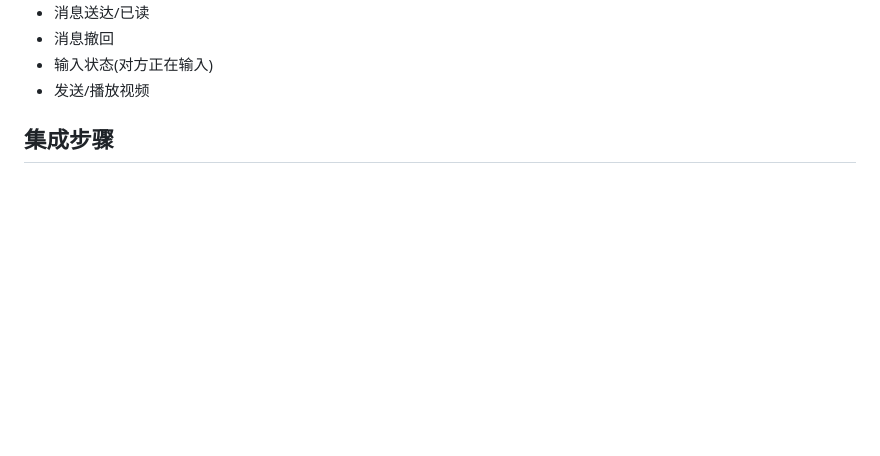
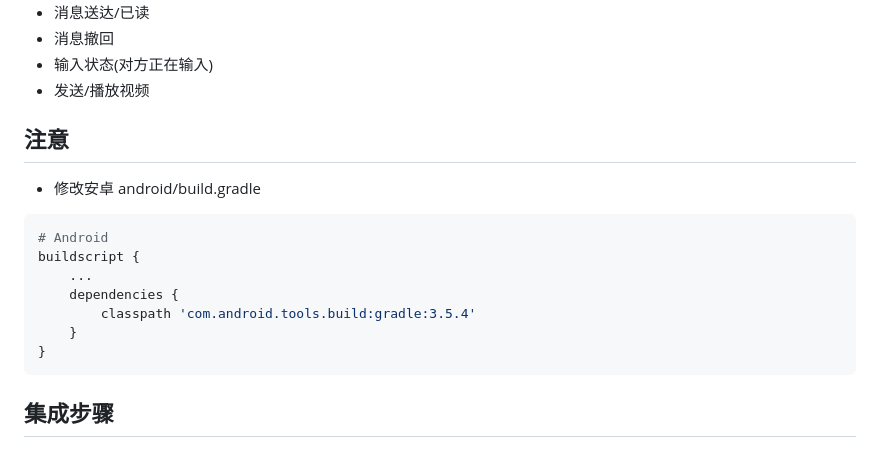
Before and after one commit to Bytedesk/bytedesk-flutter, a Markdown page: bytedesk_demo/README.md, the part around the change printed below. GitHub-like rendering; blank space fills up the shorter version.

````diff
--- a/bytedesk_demo/README.md
+++ b/bytedesk_demo/README.md
@@ -19,6 +19,20 @@
 - 发送/播放视频
 <!-- - 提交工单 -->
 <!-- - 意见反馈 -->
+
+## 注意
+
+- 修改安卓 android/build.gradle
+
+```bash
+# Android
+buildscript {
+    ...
+    dependencies {
+        classpath 'com.android.tools.build:gradle:3.5.4'
+    }
+}
+```
 
 ## 集成步骤
 
````
Also changed, not shown: other parts of bytedesk_demo/README.md (+3 -1 lines), bytedesk_demo/postscript.png (added), bytedesk_demo/shop.png (added), 4 other files.
